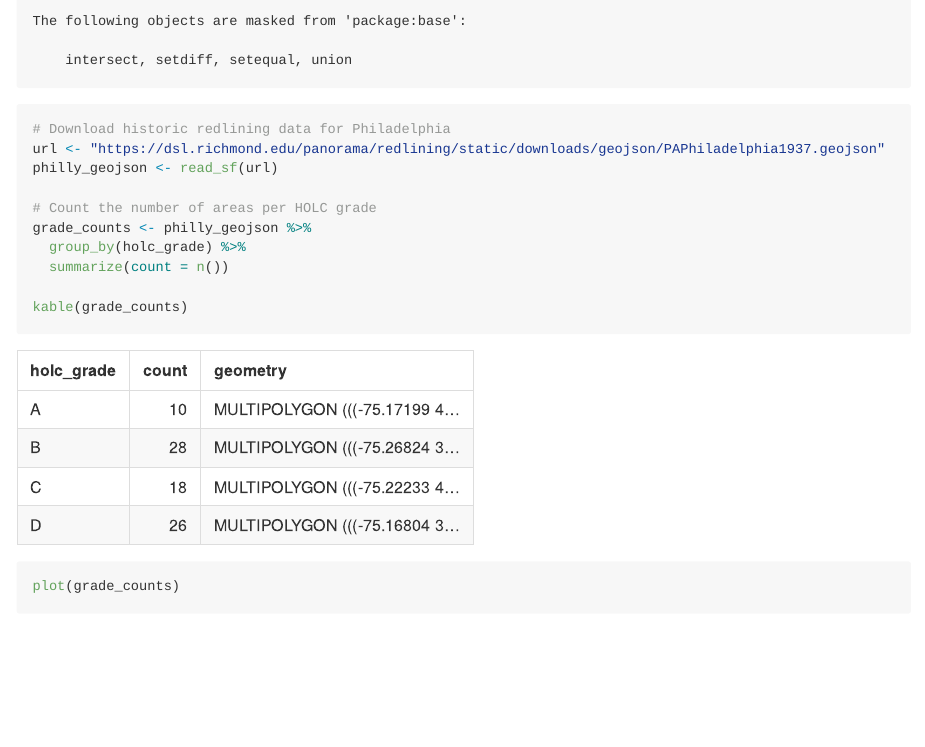
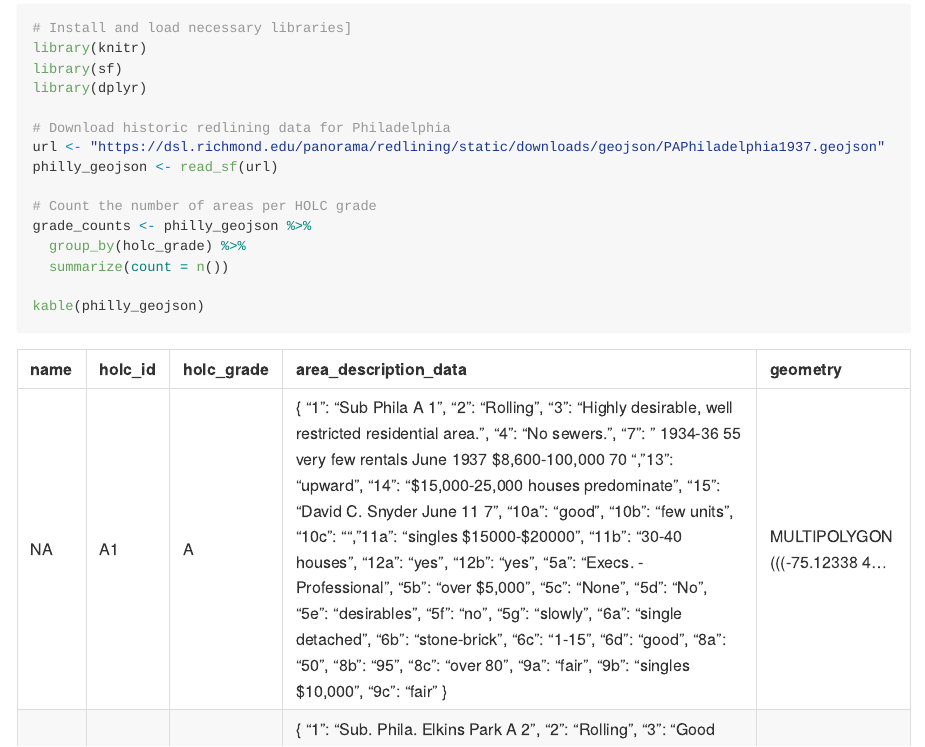
Before and after one commit to CU-ESIIL/data-library, a Quarto document (docs/government/redlining/redlining.qmd): the page in a window 1100 px wide, from 710 px down before the commit and from 350 px down after it. The pictures show the output file docs/government/redlining/redlining.md that the author committed with the source, drawn offline in the style of GitHub.

Commit message:
new redline render

````diff
--- a/docs/government/redlining/redlining.qmd
+++ b/docs/government/redlining/redlining.qmd
@@ -27,7 +27,7 @@ grade_counts <- philly_geojson %>%
   group_by(holc_grade) %>%
   summarize(count = n())
 
-kable(grade_counts)
+kable(philly_geojson)
 plot(grade_counts)
 ```
 
````
Also changed, not shown: docs/government/redlining/redlining.md, 6 other files.
